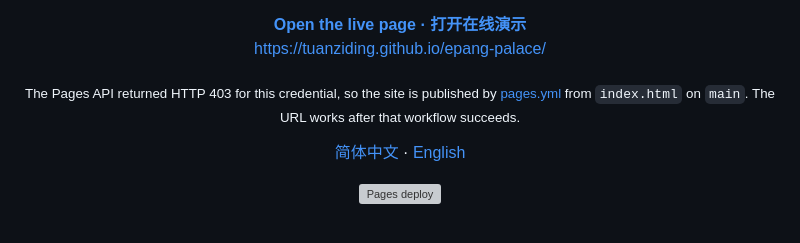
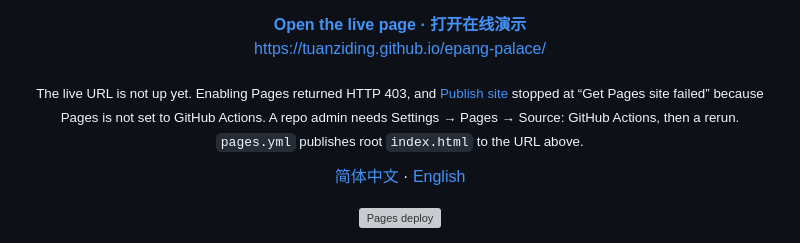
Before and after one commit to TUANZIDING/epang-palace, a Markdown page: docs/英文说明v1.0.md, the part around the change. Drawn GitHub-style; grey boxes are pictures that could not be loaded.

```diff
--- a/docs/英文说明v1.0.md
+++ b/docs/英文说明v1.0.md
@@ -18,7 +18,7 @@
   <a href="https://tuanziding.github.io/epang-palace/">https://tuanziding.github.io/epang-palace/</a>
 </p>
 
-<p align="center"><sub>The Pages API returned HTTP 403 for this credential, so the site is published by <a href="../.github/workflows/pages.yml">pages.yml</a> from <code>index.html</code> on <code>main</code>. The URL works after that workflow succeeds.</sub></p>
+<p align="center"><sub>The live URL is not up yet. Enabling Pages returned HTTP 403, and <a href="https://github.com/TUANZIDING/epang-palace/actions/workflows/pages.yml">Publish site</a> stopped at “Get Pages site failed” because Pages is not set to GitHub Actions. A repo admin needs Settings → Pages → Source: GitHub Actions, then a rerun. <code>pages.yml</code> publishes root <code>index.html</code> to the URL above.</sub></p>
 
 <p align="center">
   <a href="../README.md">简体中文</a> · <a href="英文说明v1.0.md">English</a>
```
Also changed, not shown: README.md (+1 -1 lines).
